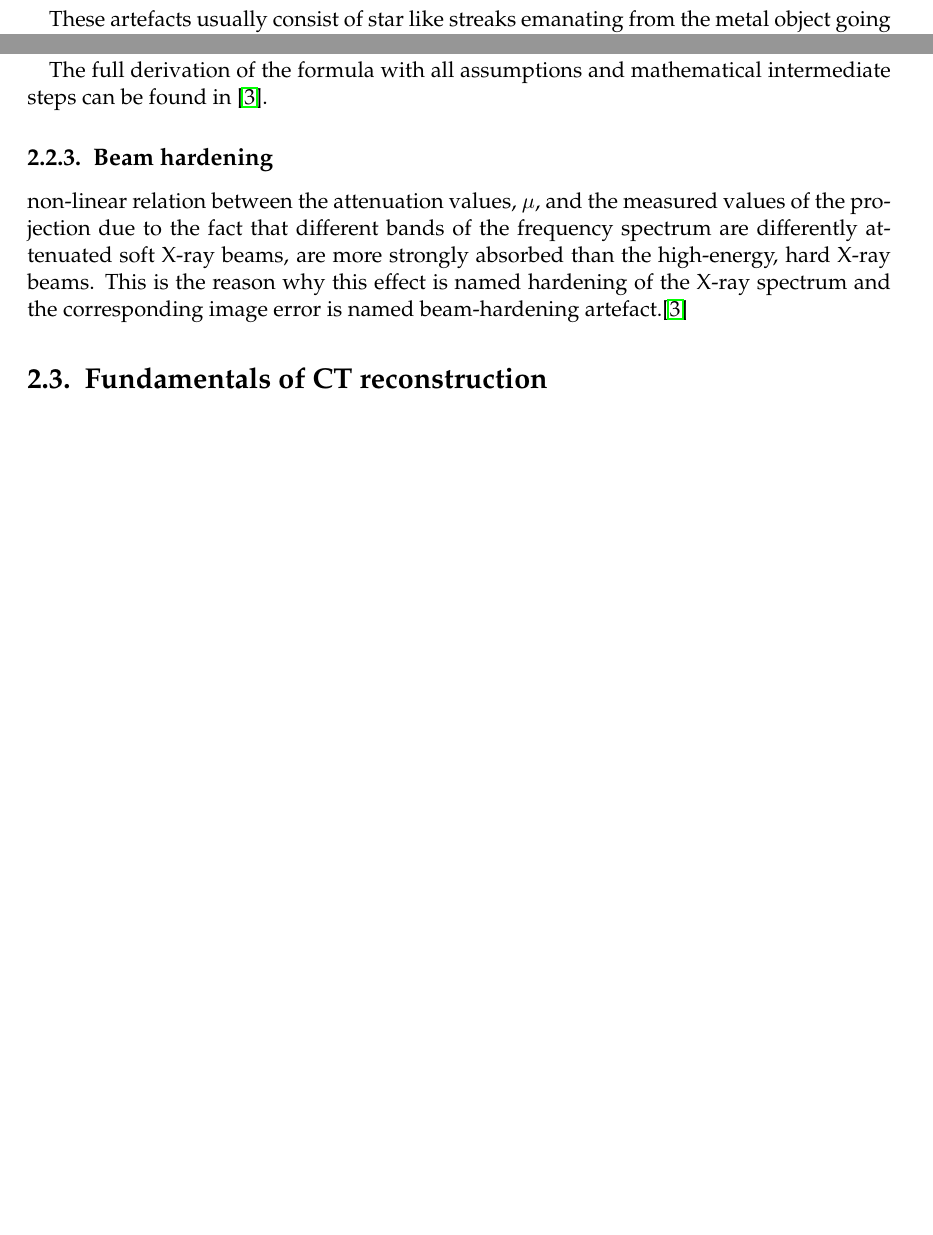
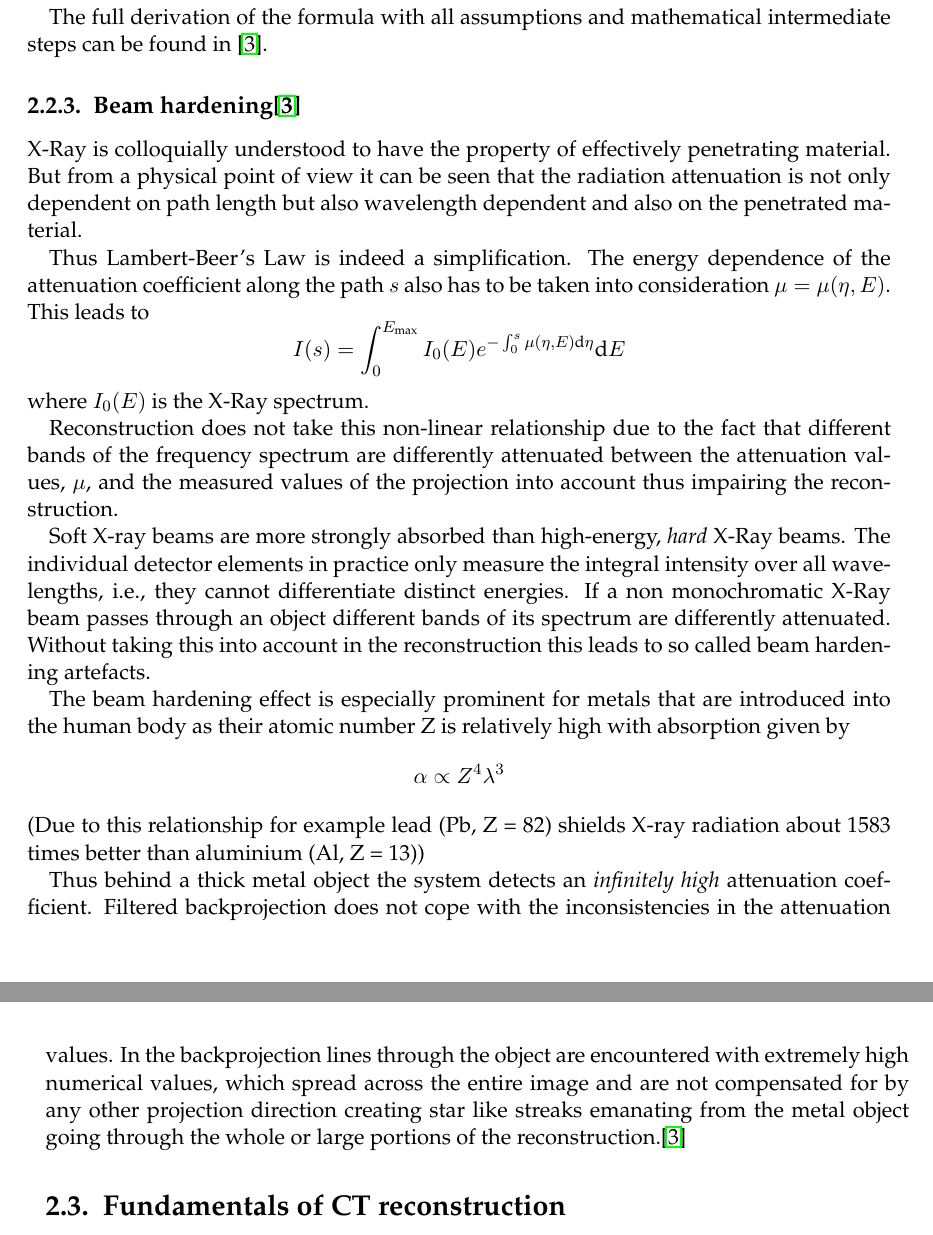
Before and after one commit to Axelius/CTSim, a LaTeX thesis (Doku/main.tex, which reads Doku/content.tex): two parts of pages 7 and 9 of 23 before the commit and two parts of pages 9 and 10 of 23 after it, joined at a grey line, cut so that both start at the same text, the shorter picture padded with empty space. Compiled offline with pdfLaTeX; a LaTeX package or settings file that is missing is left out; an older LaTeX class or package is replaced by its successor.

Commit message:
Beam hardening section completed

```diff
--- a/Doku/content.tex
+++ b/Doku/content.tex
@@ -8,7 +8,7 @@
 \section{Examples of metal artefacts in CT}
 \par To know why metal artefacts in CT should be simulated, we should first know what these metal artefacts are and how they look like.
 \par The human body usually does not contain any metal objects. However many medical implants are composed of metal as well as many surgical tools. Thus metal can indeed be found quite often in patients who are scanned in CT scanners: Artificial hip bones, dental fillings, pacemakers, intramedullary rods, screws or in the case of inerventional CT surgical tools like needles, trocars etc. are found in many patients. If these patients are scanned in CT artefacts in the tomographic reconstruction are usually encountered, how severe these artefacts are depends mainly on their size and the material they are composed of.
-\par These artefacts usually consist of star like streaks emanating from the metal object going through the whole or large portions of the reconstruction as can be seen in figure \ref{BilateralHipReplacements}. More examples can be found in appendix \ref{chapter:RealMetal}.
+\par These artefacts usually consist of dark stripes between metal objects with light, pin-striped lines covering the surrounding tissue going through the whole or large portions of the reconstruction as can be seen in figure \ref{BilateralHipReplacements}. Especially in cases in which the radiation is completely absorbed due to the thickness of the materials, very bright strips are found radially around the object with the complete image losing its diagnostic value. More examples can be found in appendix \ref{chapter:RealMetal}.
 \begin{figure}[h!]
 	\centering
 	\includegraphics[width=0.5\linewidth]{images/12_FBP.png}
@@ -30,14 +30,16 @@
 \end{figure}
 \subsection{Lambert-Beer's Law\cite{buzug}}
 \par Usually all physical mechanisms that lead to the attenuation of radiation intensity behind a homogeneous object are summed up in a single attenuation coefficient \(\mu\). In this simple model the total attenuation of a monochromatic X-Ray beam after passing a distance of \(\Delta\eta\) through an object can be calculated as \[I(\eta + \Delta\eta) = I(\eta) - \mu(\eta)I(\eta)\Delta\eta \] where \(I\) is the radiation intensity - which is proportional to the number of photons.
-\par By reordering and taking the limit \(\Delta\eta \rightarrow 0\) this leads to the differential quotient\[lim_{\Delta\eta\rightarrow 0} \frac{I(\eta + \Delta\eta) - I(\eta)}{\Delta\eta} = \frac{dI}{d\eta} = -\mu(\eta)I(\eta)\]
-\par If the medium is assumed to be homogeneous the medium can be described by a single attenuation constant \(\mu(\eta) = \mu\). By solving this ordinary linear and homogeneous, first-order
-differential equation with constant coefficients this gives the equation \[I(\eta) = I_{0}e^{-\mu\eta}\] know as Beer's law of attenuation.
+\par By reordering and taking the limit \(\Delta\eta \rightarrow 0\) this leads to the differential quotient\[\textrm{lim}_{\Delta\eta\rightarrow 0} \frac{I(\eta + \Delta\eta) - I(\eta)}{\Delta\eta} = \frac{\textrm{d}I}{\textrm{d}\eta} = -\mu(\eta)I(\eta)\]
+\par If the medium is assumed to be homogeneous the medium can be described by a single attenuation constant \(\mu(\eta) = \mu\). By solving this ordinary linear and homogeneous, first-order differential equation with constant coefficients this gives the equation \[I(\eta) = I_{0}e^{-\mu\eta}\] know as Beer's law of attenuation.
 \par The full derivation of the formula with all assumptions and mathematical intermediate steps can be found in \cite{buzug}.
-\subsection{Beam hardening}
-\par non-linear relation between the attenuation values, \(\mu\), and the measured values of the projection
-due to the fact that different bands of the frequency spectrum are differently attenuated
-soft X-ray beams, are more strongly absorbed than the high-energy, hard X-ray beams. This is the reason why this effect is named hardening of the X-ray spectrum and the corresponding image error is named beam-hardening artefact.\cite{buzug}
+\subsection{Beam hardening\cite{buzug}}
+\par X-Ray is colloquially understood to have the property of effectively penetrating material. But from a physical point of view it can be seen that the radiation attenuation is not only dependent on path length but also wavelength dependent and also on the penetrated material.
+\par Thus Lambert-Beer's Law is indeed a simplification. The energy dependence of the attenuation coefficient along the path \(s\) also has to be taken into consideration \(\mu = \mu(\eta,E)\). This leads to \[I(s) = \int_0^{E_{\textrm{max}}}I_0(E)e^{-\int_0^{s}\mu(\eta,E)\textrm{d}\eta}\textrm{d}E\] where \(I_0(E)\) is the X-Ray spectrum.
+\par Reconstruction does not take this non-linear relationship due to the fact that different bands of the frequency spectrum are differently attenuated between the attenuation values, \(\mu\), and the measured values of the projection into account thus impairing the reconstruction.
+\par Soft X-ray beams are more strongly absorbed than high-energy, \emph{hard} X-Ray beams. The individual detector elements in practice only measure the integral intensity over all wavelengths, i.e., they cannot differentiate distinct energies. If a non monochromatic X-Ray beam passes through an object different bands of its spectrum are differently attenuated. Without taking this into account in the reconstruction this leads to so called beam hardening artefacts.
+\par The beam hardening effect is especially prominent for metals that are introduced into the human body as their atomic number Z is relatively high with absorption given by \[\alpha \propto Z^4\lambda^3\] (Due to this relationship for example lead (Pb, Z = 82) shields X-ray radiation about 1583 times better than aluminium (Al, Z = 13))
+\par Thus behind a thick metal object the system detects an \emph{infinitely high} attenuation coefficient. Filtered backprojection does not cope with the inconsistencies in the attenuation values. In the backprojection lines through the object are encountered with extremely high numerical values, which spread across the entire image and are not compensated for by any other projection direction creating star like streaks emanating from the metal object going through the whole or large portions of the reconstruction.\cite{buzug}
 \section{Fundamentals of CT reconstruction}
 
 \chapter{Simulation of CT}
```
Also changed, not shown: Doku/main.pdf, 4 other files.
